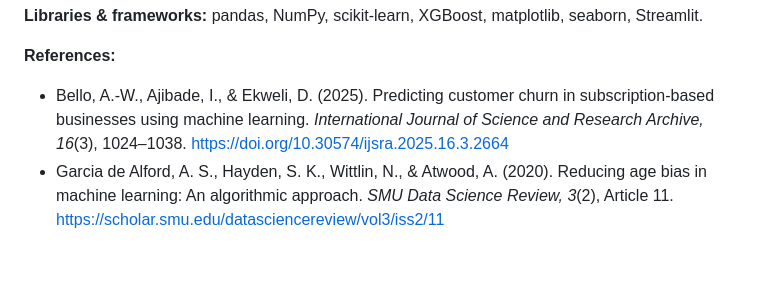
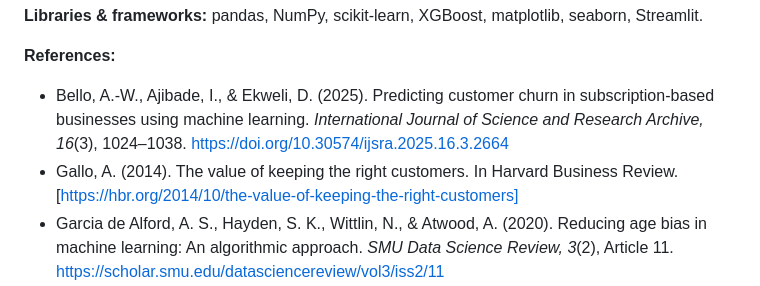
Before and after one commit to abdonkath/telco-churn-predictor, a Markdown page: README.md, the part around the change. Rendered like a GitHub page; blank space fills up the shorter version.

Commit message:
Update citation on README.md

```diff
--- a/README.md
+++ b/README.md
@@ -79,6 +79,7 @@ XGBoost catches far more leavers than the other two models about 78% of churners
 **References:**
 
 - Bello, A.-W., Ajibade, I., & Ekweli, D. (2025). Predicting customer churn in subscription-based businesses using machine learning. _International Journal of Science and Research Archive, 16_(3), 1024–1038. [https://doi.org/10.30574/ijsra.2025.16.3.2664](https://doi.org/10.30574/ijsra.2025.16.3.2664)
+- Gallo, A. (2014). The value of keeping the right customers. In Harvard Business Review. [https://hbr.org/2014/10/the-value-of-keeping-the-right-customers]
 - Garcia de Alford, A. S., Hayden, S. K., Wittlin, N., & Atwood, A. (2020). Reducing age bias in machine learning: An algorithmic approach. _SMU Data Science Review, 3_(2), Article 11. [https://scholar.smu.edu/datasciencereview/vol3/iss2/11](https://scholar.smu.edu/datasciencereview/vol3/iss2/11)
 - Hardt, M., Price, E., & Srebro, N. (2016). Equality of opportunity in supervised learning. _Advances in Neural Information Processing Systems (NeurIPS)_. [https://home.ttic.edu/~nati/Publications/HardtPriceSrebro2016.pdf](https://home.ttic.edu/~nati/Publications/HardtPriceSrebro2016.pdf)
 - Hermawan, A., Saputra, A., Rafi, M. D., Basmallah, S., Putra, Y. T. S., & Nabila, W. (2025). Implementing XGBoost model for predicting customer churn in e-commerce platforms. _Repeater: Publikasi Teknik Informatika dan Jaringan, 3_(2), 17–31. [https://doi.org/10.62951/repeater.v3i2.401](https://doi.org/10.62951/repeater.v3i2.401)
```
